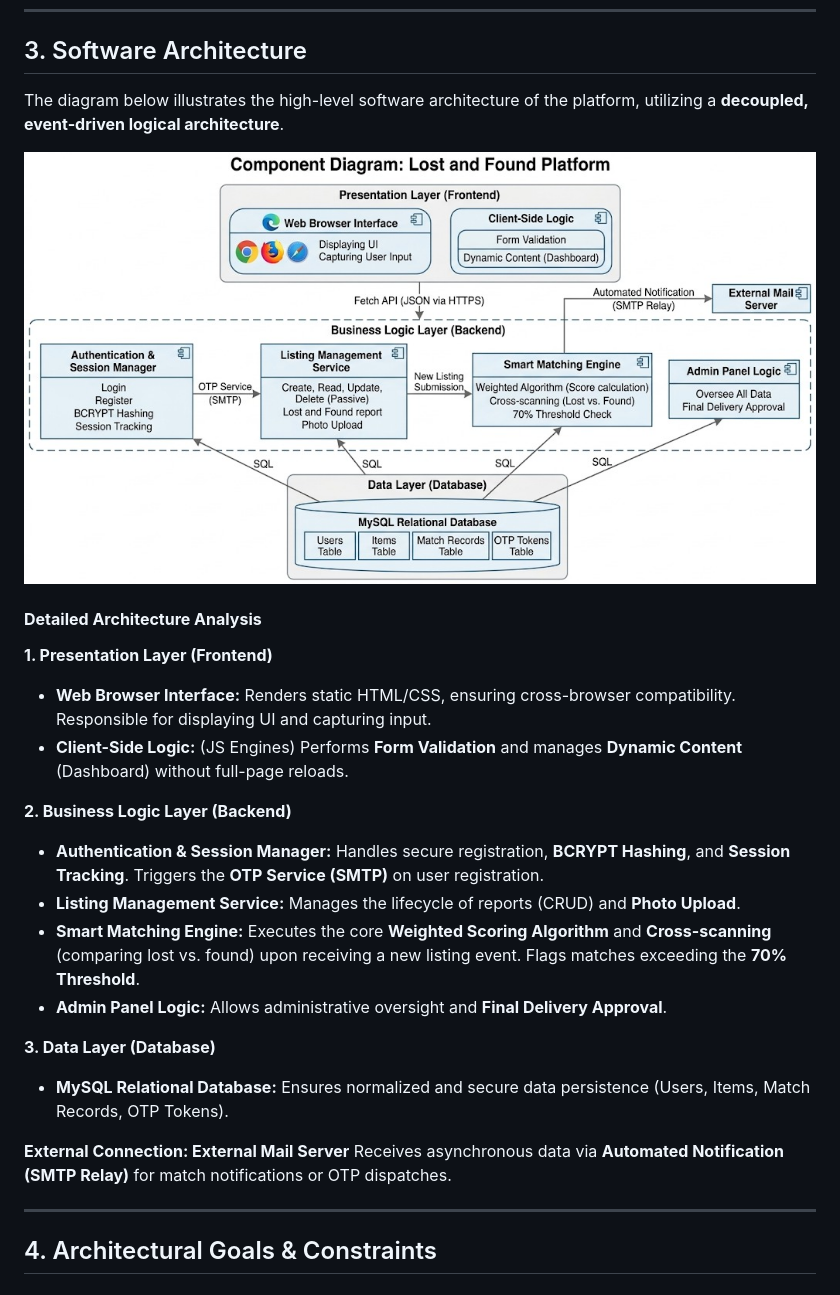
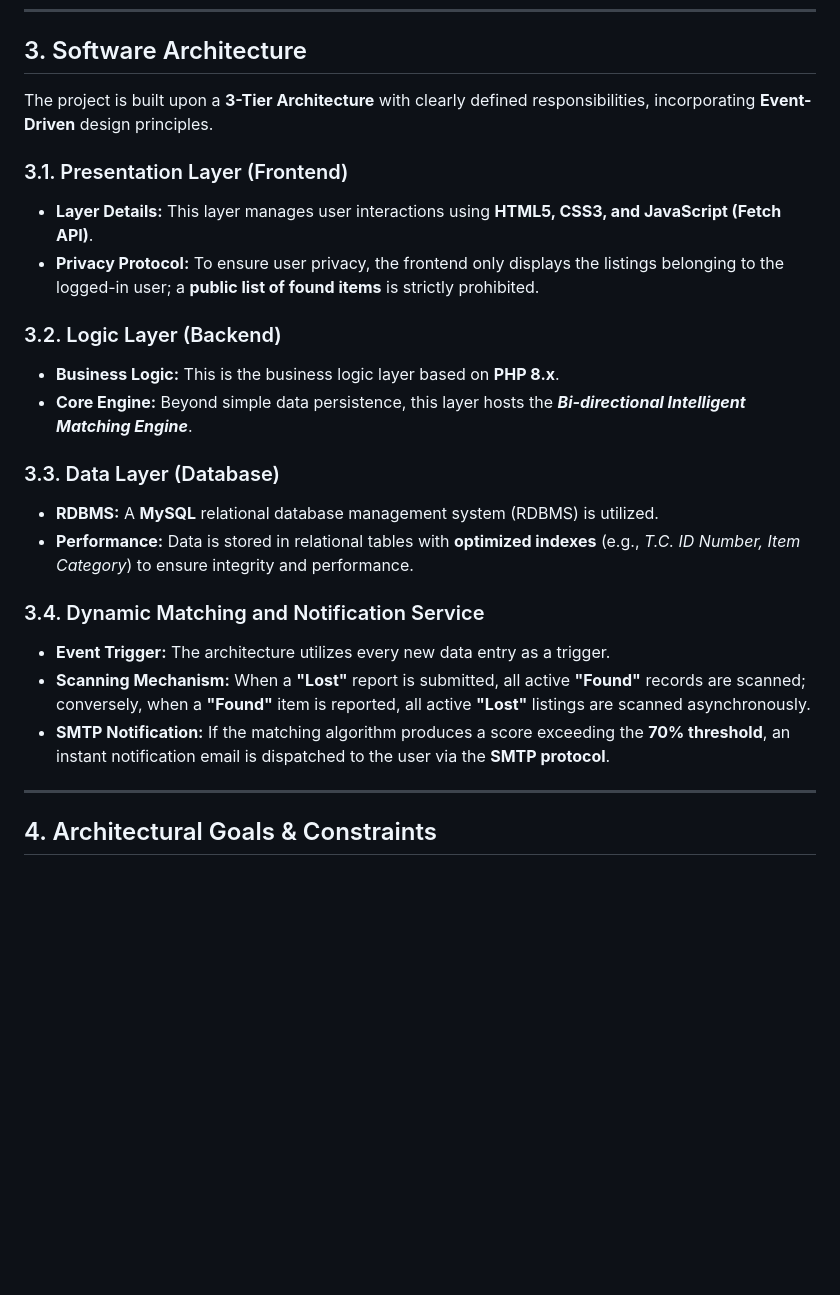
Before and after one commit to aydin-turan-ozbay/Lost-and-Found-Information-System, a Markdown page: ARCHITECTURE.md, the part around one of its changes. Drawn GitHub-style; blank space fills up the shorter version.

Commit message:
Update Architecture.md
"Software Architecture" part was added.

```diff
--- a/ARCHITECTURE.md
+++ b/ARCHITECTURE.md
@@ -61,32 +58,28 @@ The technology stack and tools used in the development, testing, and deployment
 
 ## 3. Software Architecture
 
-The diagram below illustrates the high-level software architecture of the platform, utilizing a **decoupled, event-driven logical architecture**.
+The project is built upon a **3-Tier Architecture** with clearly defined responsibilities, incorporating **Event-Driven** design principles.
 
-<p align="center">
-  <img src="docs/diagrams/component_diagram.png" alt="Component Diagram" width="1000">
-</p>
+### 3.1. Presentation Layer (Frontend)
 
-#### **Detailed Architecture Analysis**
+- **Layer Details:** This layer manages user interactions using **HTML5, CSS3, and JavaScript (Fetch API)**.
+- **Privacy Protocol:** To ensure user privacy, the frontend only displays the listings belonging to the logged-in user; a **public list of found items** is strictly prohibited.
 
-**1. Presentation Layer (Frontend)**
+### 3.2. Logic Layer (Backend)
 
-- **Web Browser Interface:** Renders static HTML/CSS, ensuring cross-browser compatibility. Responsible for displaying UI and capturing input.
-- **Client-Side Logic:** (JS Engines) Performs **Form Validation** and manages **Dynamic Content** (Dashboard) without full-page reloads.
+- **Business Logic:** This is the business logic layer based on **PHP 8.x**.
+- **Core Engine:** Beyond simple data persistence, this layer hosts the **_Bi-directional Intelligent Matching Engine_**.
 
-**2. Business Logic Layer (Backend)**
+### 3.3. Data Layer (Database)
 
-- **Authentication & Session Manager:** Handles secure registration, **BCRYPT Hashing**, and **Session Tracking**. Triggers the **OTP Service (SMTP)** on user registration.
-- **Listing Management Service:** Manages the lifecycle of reports (CRUD) and **Photo Upload**.
-- **Smart Matching Engine:** Executes the core **Weighted Scoring Algorithm** and **Cross-scanning** (comparing lost vs. found) upon receiving a new listing event. Flags matches exceeding the **70% Threshold**.
-- **Admin Panel Logic:** Allows administrative oversight and **Final Delivery Approval**.
+- **RDBMS:** A **MySQL** relational database management system (RDBMS) is utilized.
+- **Performance:** Data is stored in relational tables with **optimized indexes** (e.g., _T.C. ID Number, Item Category_) to ensure integrity and performance.
 
-**3. Data Layer (Database)**
+### 3.4. Dynamic Matching and Notification Service
 
-- **MySQL Relational Database:** Ensures normalized and secure data persistence (Users, Items, Match Records, OTP Tokens).
-
-**External Connection: External Mail Server**
-Receives asynchronous data via **Automated Notification (SMTP Relay)** for match notifications or OTP dispatches.
+- **Event Trigger:** The architecture utilizes every new data entry as a trigger.
+- **Scanning Mechanism:** When a **"Lost"** report is submitted, all active **"Found"** records are scanned; conversely, when a **"Found"** item is reported, all active **"Lost"** listings are scanned asynchronously.
+- **SMTP Notification:** If the matching algorithm produces a score exceeding the **70% threshold**, an instant notification email is dispatched to the user via the **SMTP protocol**.
 
 ---
 
```
Also changed, not shown: other parts of ARCHITECTURE.md (+24 -39 lines).
